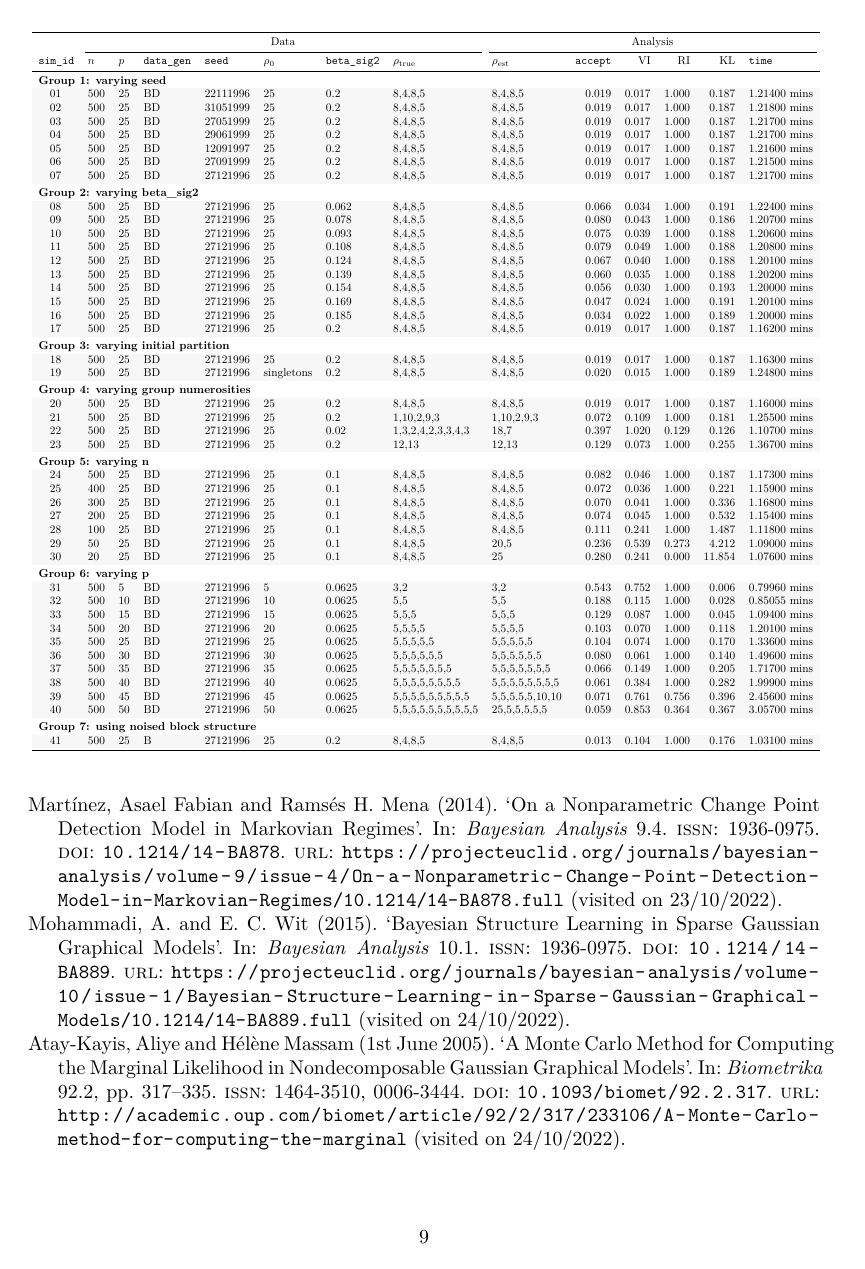
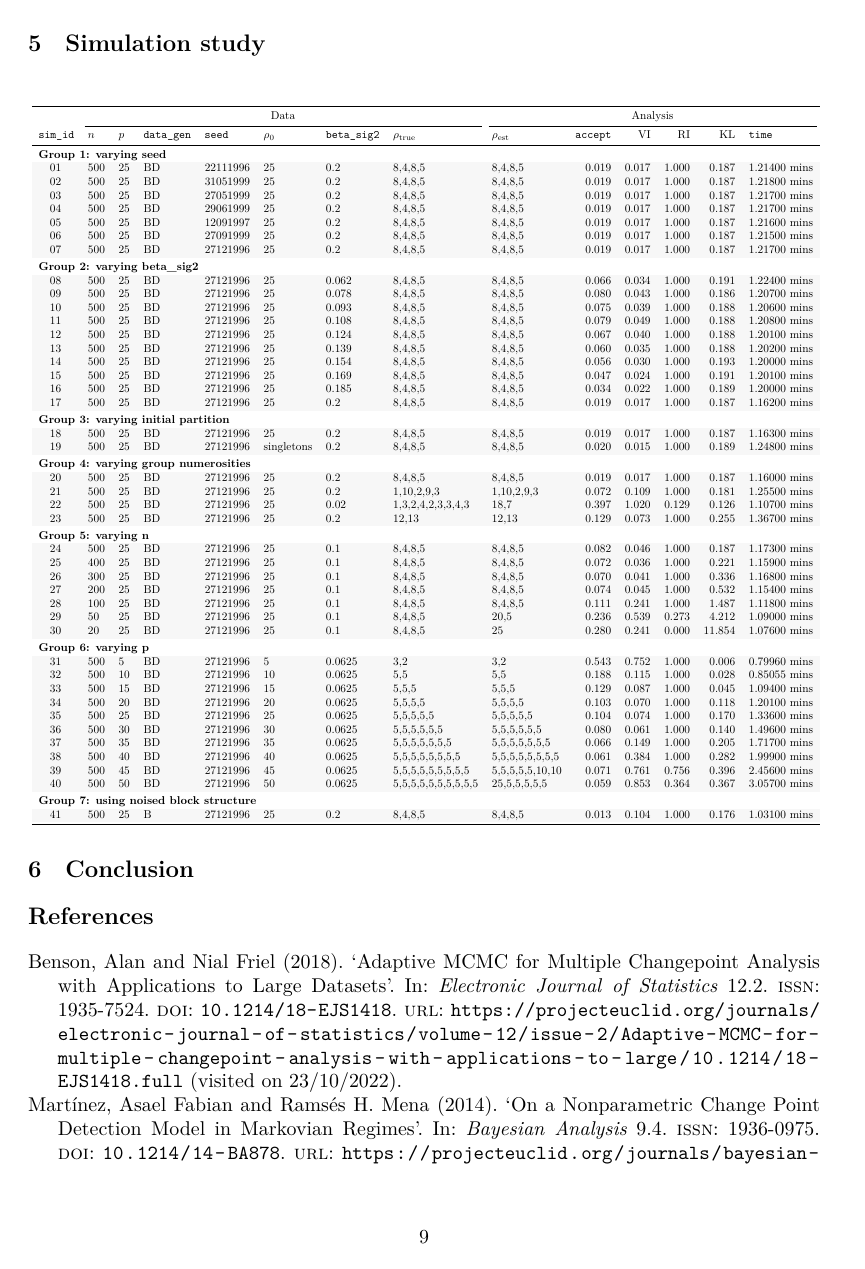
Before and after one commit to teobucci/bayesian-statistics-project, a LaTeX paper (report/main.tex, which reads report/content.tex): page 9 of 10. Compiled offline with XeLaTeX.

Commit message:
Fix table position

```diff
--- a/report/content.tex
+++ b/report/content.tex
@@ -267,7 +267,7 @@ where $\hat{\rho}_n$ denotes the optimal point estimate of the latent random ord
 
 \section{Simulation study}
 
-\begin{table}[!h]
+\begin{table}[H]
 \centering
 \resizebox{\linewidth}{!}{
 \begin{tabular}{lllllllllrrrrl}
```
